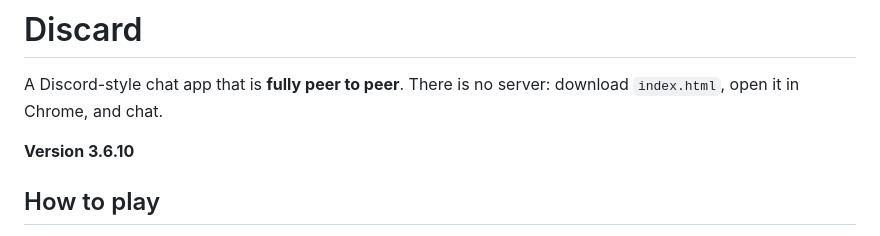
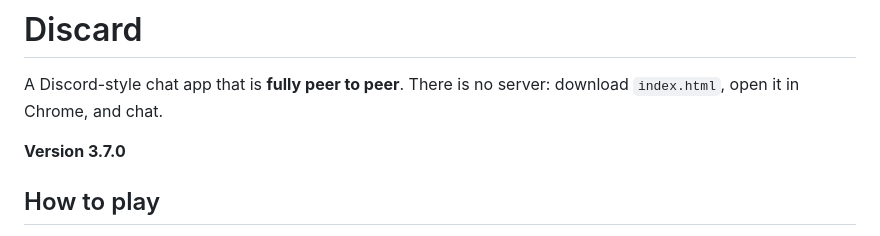
Before and after one commit to helpmeid/Discard, a Markdown page: README.md, the part around the change. GitHub-like rendering.

Commit message:
Rename release version 3.6.10 to 3.7.0

```diff
--- a/README.md
+++ b/README.md
@@ -2,7 +2,7 @@
 
 A Discord-style chat app that is **fully peer to peer**. There is no server: download `index.html`, open it in Chrome, and chat.
 
-**Version 3.6.10**
+**Version 3.7.0**
 
 ## How to play
 
```
